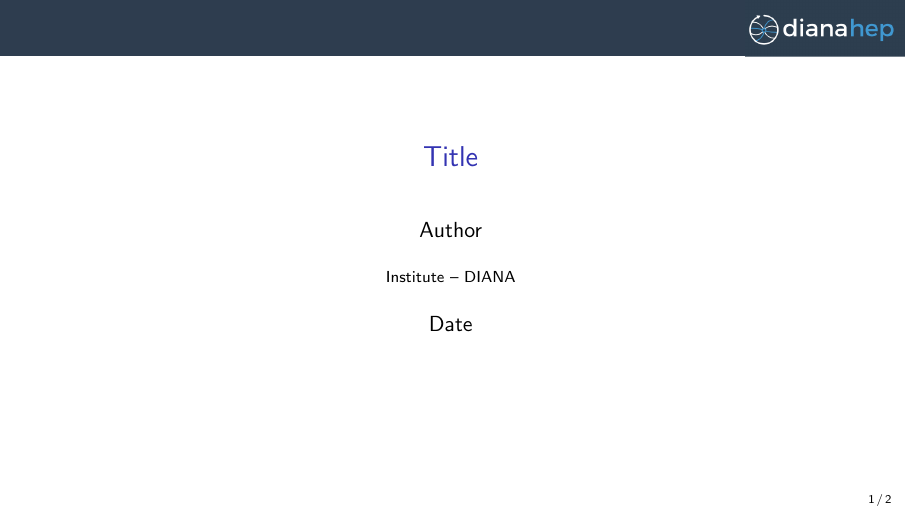
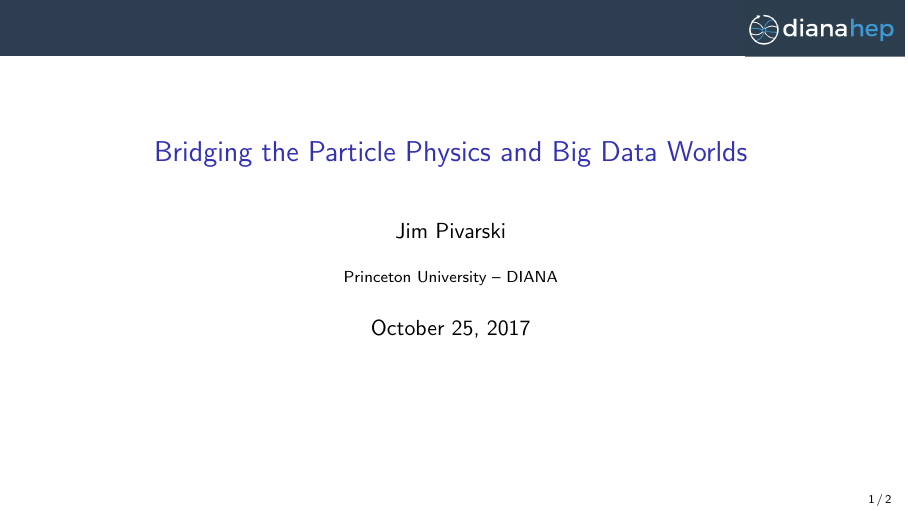
Before and after one commit to jpivarski-talks/2017-10-25-aps-nuclear, LaTeX slides (main.tex): page 1 of 2. Compiled offline with pdfLaTeX.

Commit message:
Update on Overleaf.

```diff
--- a/main.tex
+++ b/main.tex
@@ -30,10 +30,10 @@
 \definecolor{darkgreen}{rgb}{0,0.6,0}
 \definecolor{mauve}{rgb}{0.58,0,0.82}
 
-\title[yyyy-mm-dd-description]{Title}
-\author{Author}
-\institute{Institute -- DIANA}
-\date{Date}
+\title[2017-10-25-aps-nuclear]{Bridging the Particle Physics and Big Data Worlds}
+\author{Jim Pivarski}
+\institute{Princeton University -- DIANA}
+\date{October 25, 2017}
 
 \begin{document}
 
```
